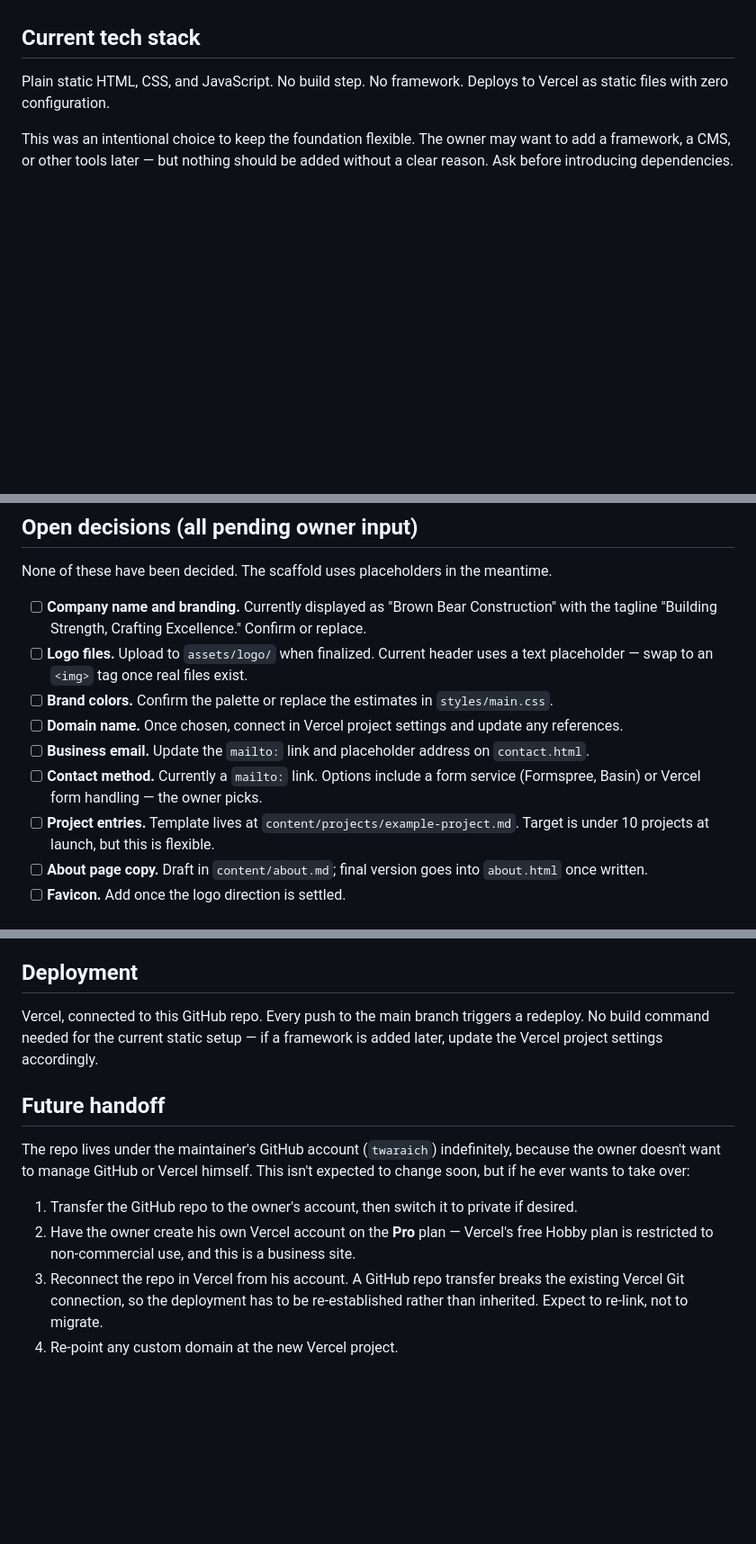
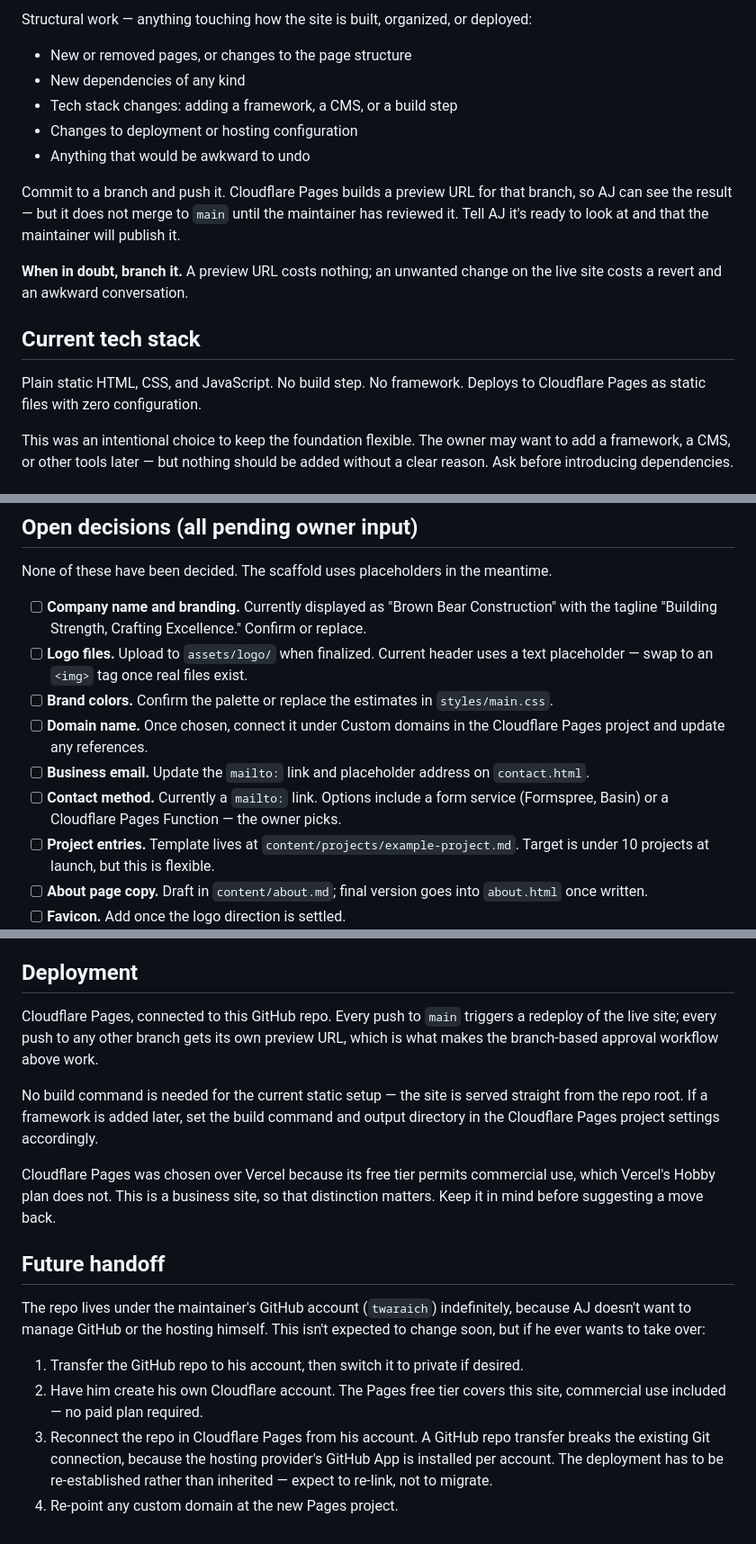
Before and after one commit to twaraich/brown-bear-construction, a Markdown page: CLAUDE.md, 3 parts joined by grey strips. Shown at 90% size. GitHub-like rendering; blank space fills up the shorter version.

```diff
--- a/CLAUDE.md
+++ b/CLAUDE.md
@@ -67,7 +83,18 @@ When in doubt, branch. A preview URL costs nothing and is far easier than revert
+Structural work — anything touching how the site is built, organized, or deployed:
+
+- New or removed pages, or changes to the page structure
+- New dependencies of any kind
+- Tech stack changes: adding a framework, a CMS, or a build step
+- Changes to deployment or hosting configuration
+- Anything that would be awkward to undo
+
+Commit to a branch and push it. Cloudflare Pages builds a preview URL for that branch, so AJ can see the result — but it does not merge to `main` until the maintainer has reviewed it. Tell AJ it's ready to look at and that the maintainer will publish it.
+
+**When in doubt, branch it.** A preview URL costs nothing; an unwanted change on the live site costs a revert and an awkward conversation.
 
 ## Current tech stack
 
-Plain static HTML, CSS, and JavaScript. No build step. No framework. Deploys to Vercel as static files with zero configuration.
+Plain static HTML, CSS, and JavaScript. No build step. No framework. Deploys to Cloudflare Pages as static files with zero configuration.
 
 This was an intentional choice to keep the foundation flexible. The owner may want to add a framework, a CMS, or other tools later — but nothing should be added without a clear reason. Ask before introducing dependencies.
 
@@ -95,9 +122,9 @@ None of these have been decided. The scaffold uses placeholders in the meantime.
 - [ ] **Company name and branding.** Currently displayed as "Brown Bear Construction" with the tagline "Building Strength, Crafting Excellence." Confirm or replace.
 - [ ] **Logo files.** Upload to `assets/logo/` when finalized. Current header uses a text placeholder — swap to an `<img>` tag once real files exist.
 - [ ] **Brand colors.** Confirm the palette or replace the estimates in `styles/main.css`.
-- [ ] **Domain name.** Once chosen, connect in Vercel project settings and update any references.
+- [ ] **Domain name.** Once chosen, connect it under Custom domains in the Cloudflare Pages project and update any references.
 - [ ] **Business email.** Update the `mailto:` link and placeholder address on `contact.html`.
-- [ ] **Contact method.** Currently a `mailto:` link. Options include a form service (Formspree, Basin) or Vercel form handling — the owner picks.
+- [ ] **Contact method.** Currently a `mailto:` link. Options include a form service (Formspree, Basin) or a Cloudflare Pages Function — the owner picks.
 - [ ] **Project entries.** Template lives at `content/projects/example-project.md`. Target is under 10 projects at launch, but this is flexible.
 - [ ] **About page copy.** Draft in `content/about.md`; final version goes into `about.html` once written.
 - [ ] **Favicon.** Add once the logo direction is settled.
@@ -113,13 +140,17 @@ None of these have been decided. The scaffold uses placeholders in the meantime.
 
 ## Deployment
 
-Vercel, connected to this GitHub repo. Every push to the main branch triggers a redeploy. No build command needed for the current static setup — if a framework is added later, update the Vercel project settings accordingly.
+Cloudflare Pages, connected to this GitHub repo. Every push to `main` triggers a redeploy of the live site; every push to any other branch gets its own preview URL, which is what makes the branch-based approval workflow above work.
+
+No build command is needed for the current static setup — the site is served straight from the repo root. If a framework is added later, set the build command and output directory in the Cloudflare Pages project settings accordingly.
+
+Cloudflare Pages was chosen over Vercel because its free tier permits commercial use, which Vercel's Hobby plan does not. This is a business site, so that distinction matters. Keep it in mind before suggesting a move back.
 
 ## Future handoff
 
-The repo lives under the maintainer's GitHub account (`twaraich`) indefinitely, because the owner doesn't want to manage GitHub or Vercel himself. This isn't expected to change soon, but if he ever wants to take over:
+The repo lives under the maintainer's GitHub account (`twaraich`) indefinitely, because AJ doesn't want to manage GitHub or the hosting himself. This isn't expected to change soon, but if he ever wants to take over:
 
-1. Transfer the GitHub repo to the owner's account, then switch it to private if desired.
-2. Have the owner create his own Vercel account on the **Pro** plan — Vercel's free Hobby plan is restricted to non-commercial use, and this is a business site.
-3. Reconnect the repo in Vercel from his account. A GitHub repo transfer breaks the existing Vercel Git connection, so the deployment has to be re-established rather than inherited. Expect to re-link, not to migrate.
-4. Re-point any custom domain at the new Vercel project.
+1. Transfer the GitHub repo to his account, then switch it to private if desired.
+2. Have him create his own Cloudflare account. The Pages free tier covers this site, commercial use included — no paid plan required.
+3. Reconnect the repo in Cloudflare Pages from his account. A GitHub repo transfer breaks the existing Git connection, because the hosting provider's GitHub App is installed per account. The deployment has to be re-established rather than inherited — expect to re-link, not to migrate.
+4. Re-point any custom domain at the new Pages project.
```
Also changed, not shown: other parts of CLAUDE.md (+25 -9 lines).
